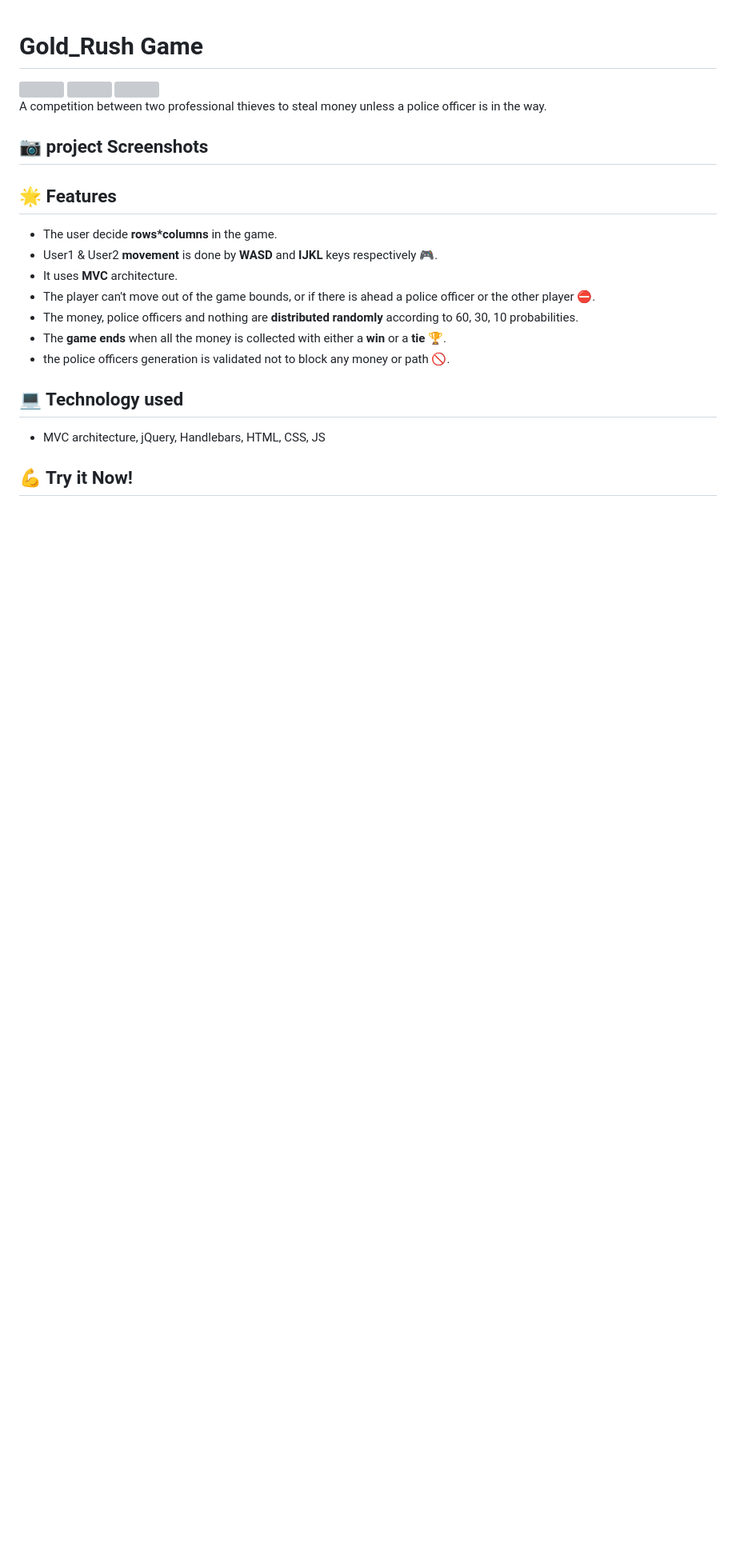
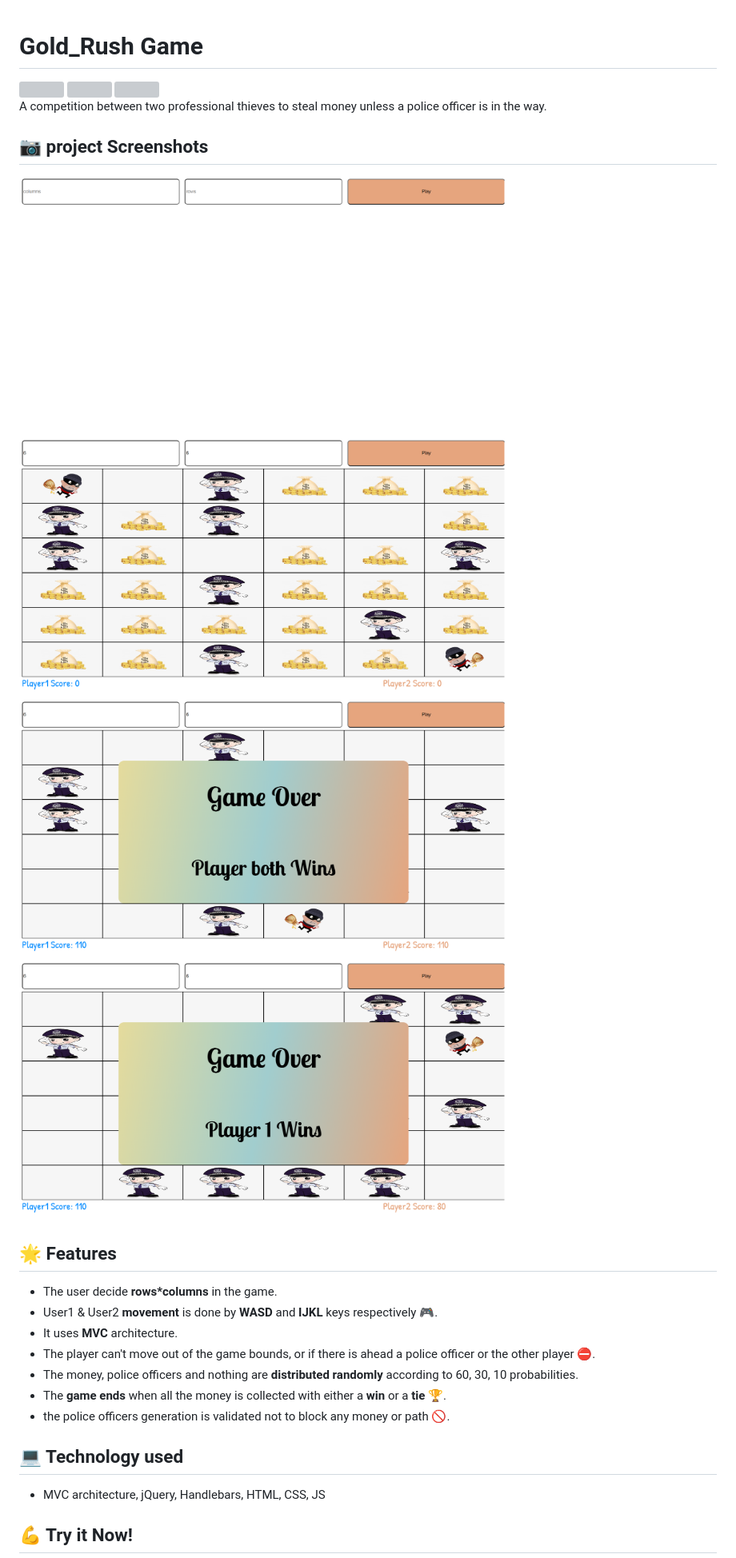
Before and after one commit to Shorouq-Mohammad/Gold_Rush_Matrix, a Markdown page: README.md, the part around the change. Shown: that part at 80% size. Rendered like a GitHub page; pictures changed too: game.png (added), start.png (added), tie.png (added); blank space fills up the shorter version; grey boxes are pictures that could not be loaded.

```diff
--- a/README.md
+++ b/README.md
@@ -11,6 +11,10 @@ A competition between two professional thieves to steal money unless a police of
 
 ## 📷 project Screenshots
 
+<img src="./start.png" width="70%"/>
+<img src="./game.png" width="70%"/>
+<img src="./tie.png" width="70%"/>
+<img src="./win.png" width="70%"/>
 
 ## 🌟 Features
 
```
